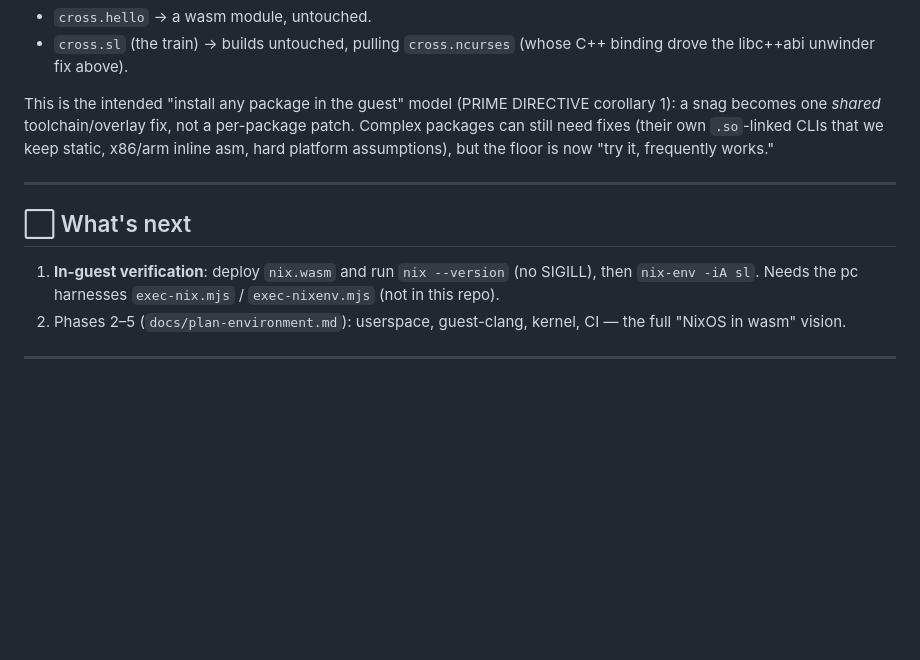
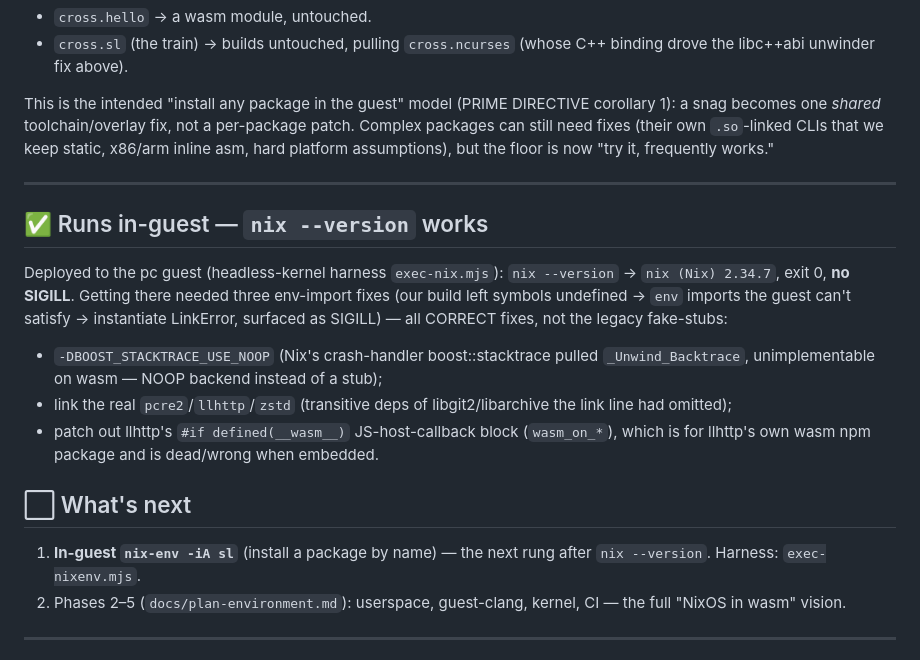
Before and after one commit to codebutler/nix-wasm, a Markdown page: docs/STATUS.md, the part around the change. Drawn GitHub-style; blank space fills up the shorter version.

Commit message:
docs: in-guest nix --version passes (the open verification milestone)
Record that nix.wasm now runs on the pc guest (nix (Nix) 2.34.7, no SIGILL) and
the three env-import fixes that got it there; reset next steps to in-guest
nix-env -iA sl + the remaining plan-environment phases.

Co-Authored-By: Claude Opus 4.8 (1M context) <noreply@anthropic.com>

```diff
--- a/docs/STATUS.md
+++ b/docs/STATUS.md
@@ -128,11 +128,24 @@ keep static, x86/arm inline asm, hard platform assumptions), but the floor is no
 
 ---
 
+## ✅ Runs in-guest — `nix --version` works
+
+Deployed to the pc guest (headless-kernel harness `exec-nix.mjs`): `nix --version`
+→ `nix (Nix) 2.34.7`, exit 0, **no SIGILL**. Getting there needed three env-import
+fixes (our build left symbols undefined → `env` imports the guest can't satisfy →
+instantiate LinkError, surfaced as SIGILL) — all CORRECT fixes, not the legacy
+fake-stubs:
+- `-DBOOST_STACKTRACE_USE_NOOP` (Nix's crash-handler boost::stacktrace pulled
+  `_Unwind_Backtrace`, unimplementable on wasm — NOOP backend instead of a stub);
+- link the real `pcre2`/`llhttp`/`zstd` (transitive deps of libgit2/libarchive
+  the link line had omitted);
+- patch out llhttp's `#if defined(__wasm__)` JS-host-callback block (`wasm_on_*`),
+  which is for llhttp's own wasm npm package and is dead/wrong when embedded.
+
 ## ⬜ What's next
 
-1. **In-guest verification**: deploy `nix.wasm` and run `nix --version` (no
-   SIGILL), then `nix-env -iA sl`. Needs the pc harnesses `exec-nix.mjs` /
-   `exec-nixenv.mjs` (not in this repo).
+1. **In-guest `nix-env -iA sl`** (install a package by name) — the next rung
+   after `nix --version`. Harness: `exec-nixenv.mjs`.
 2. Phases 2–5 (`docs/plan-environment.md`): userspace, guest-clang, kernel, CI —
    the full "NixOS in wasm" vision.
 
```
Also changed, not shown: README.md (+2 -1 lines).
